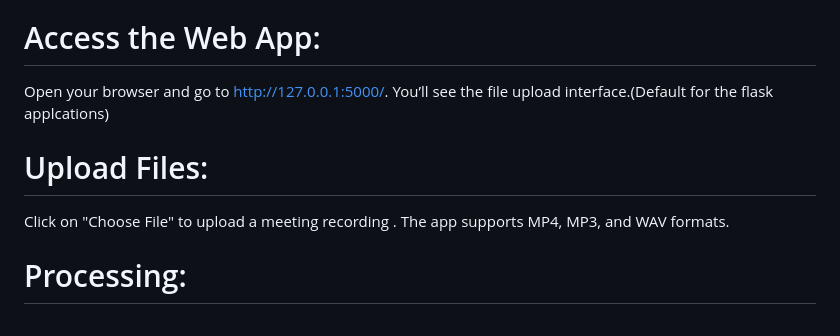
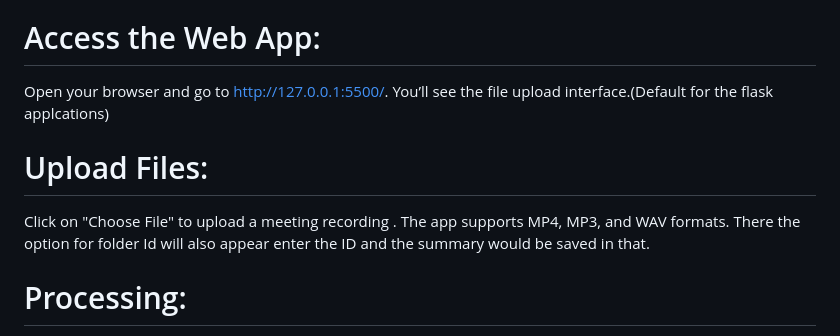
Before and after one commit to khushia2178/MeetingSummTool, a Markdown page: README.md, the part around the change. GitHub-like rendering.

```diff
--- a/README.md
+++ b/README.md
@@ -36,9 +36,9 @@ pip install openai pydub flask werkzeug python-dotenv google-api-python-client g
 # Start the Flask App:
 Run the python code to start the flask server
 # Access the Web App:
-Open your browser and go to http://127.0.0.1:5000/. You’ll see the file upload interface.(Default for the flask applcations)
+Open your browser and go to http://127.0.0.1:5500/. You’ll see the file upload interface.(Default for the flask applcations)
 # Upload Files:
-Click on "Choose File" to upload a meeting recording . The app supports MP4, MP3, and WAV formats.
+Click on "Choose File" to upload a meeting recording . The app supports MP4, MP3, and WAV formats. There the option for folder Id will also appear enter the ID and the summary would be saved in that.
 # Processing:
 After you upload the file, the app will:
 
```
